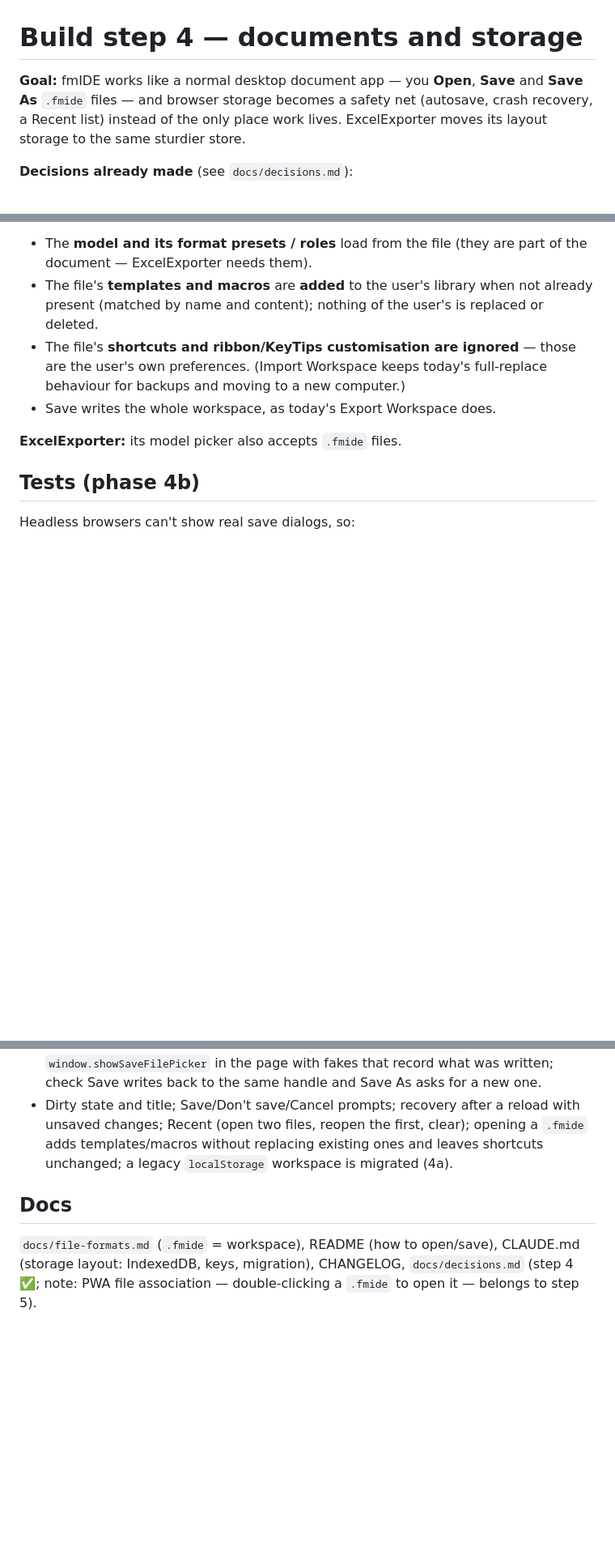
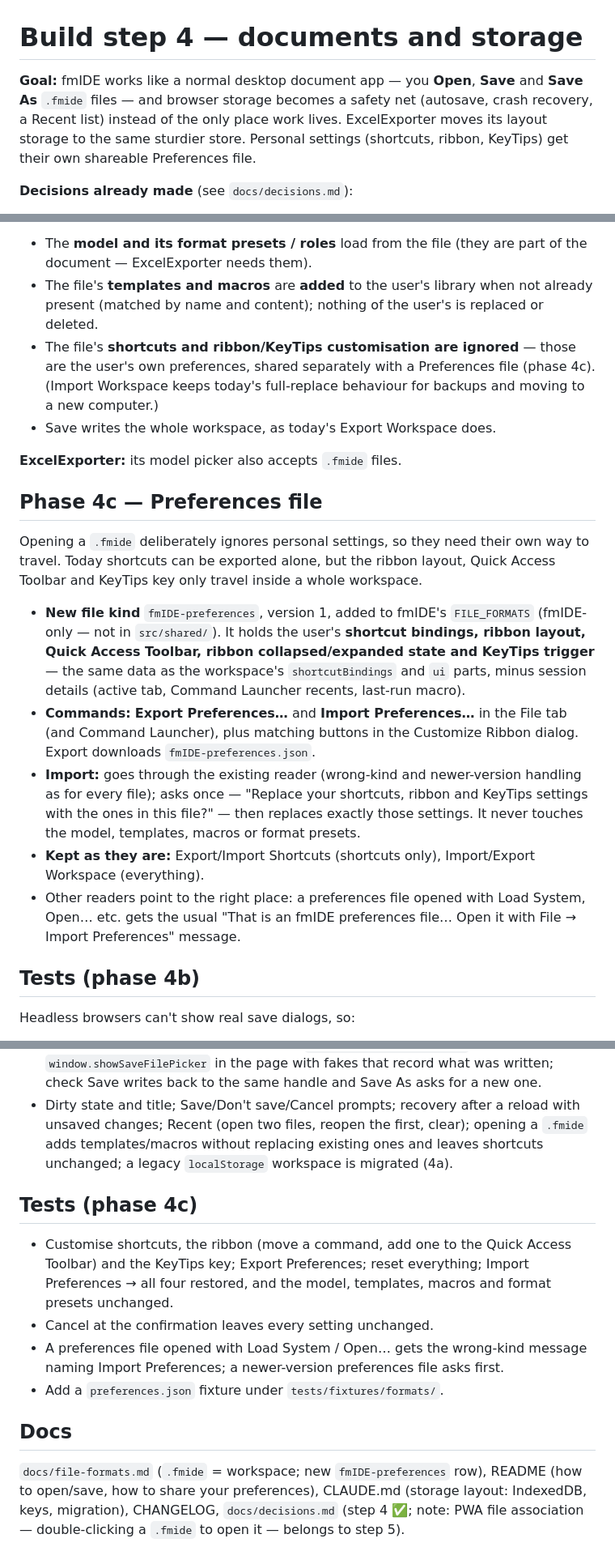
Before and after one commit to taroyamakatrmttm-star/fmIDE, a Markdown page: docs/step4-storage.md, 3 parts joined by grey strips. Shown at 81% size. GitHub-like rendering; blank space fills up the shorter version.

```diff
--- a/docs/step4-storage.md
+++ b/docs/step4-storage.md
@@ -1,6 +1,6 @@
 # Build step 4 — documents and storage
 
-**Goal:** fmIDE works like a normal desktop document app — you **Open**, **Save** and **Save As** `.fmide` files — and browser storage becomes a safety net (autosave, crash recovery, a Recent list) instead of the only place work lives. ExcelExporter moves its layout storage to the same sturdier store.
+**Goal:** fmIDE works like a normal desktop document app — you **Open**, **Save** and **Save As** `.fmide` files — and browser storage becomes a safety net (autosave, crash recovery, a Recent list) instead of the only place work lives. ExcelExporter moves its layout storage to the same sturdier store. Personal settings (shortcuts, ribbon, KeyTips) get their own shareable Preferences file.
 
 **Decisions already made** (see `docs/decisions.md`):
 
@@ -64,10 +64,20 @@ The existing Import/Export Workspace, Load/Save System and Load/Save Module comm
 
 - The **model and its format presets / roles** load from the file (they are part of the document — ExcelExporter needs them).
 - The file's **templates and macros** are **added** to the user's library when not already present (matched by name and content); nothing of the user's is replaced or deleted.
-- The file's **shortcuts and ribbon/KeyTips customisation are ignored** — those are the user's own preferences. (Import Workspace keeps today's full-replace behaviour for backups and moving to a new computer.)
+- The file's **shortcuts and ribbon/KeyTips customisation are ignored** — those are the user's own preferences, shared separately with a Preferences file (phase 4c). (Import Workspace keeps today's full-replace behaviour for backups and moving to a new computer.)
 - Save writes the whole workspace, as today's Export Workspace does.
 
 **ExcelExporter:** its model picker also accepts `.fmide` files.
+
+## Phase 4c — Preferences file
+
+Opening a `.fmide` deliberately ignores personal settings, so they need their own way to travel. Today shortcuts can be exported alone, but the ribbon layout, Quick Access Toolbar and KeyTips key only travel inside a whole workspace.
+
+- **New file kind** `fmIDE-preferences`, version 1, added to fmIDE's `FILE_FORMATS` (fmIDE-only — not in `src/shared/`). It holds the user's **shortcut bindings, ribbon layout, Quick Access Toolbar, ribbon collapsed/expanded state and KeyTips trigger** — the same data as the workspace's `shortcutBindings` and `ui` parts, minus session details (active tab, Command Launcher recents, last-run macro).
+- **Commands:** **Export Preferences…** and **Import Preferences…** in the File tab (and Command Launcher), plus matching buttons in the Customize Ribbon dialog. Export downloads `fmIDE-preferences.json`.
+- **Import:** goes through the existing reader (wrong-kind and newer-version handling as for every file); asks once — "Replace your shortcuts, ribbon and KeyTips settings with the ones in this file?" — then replaces exactly those settings. It never touches the model, templates, macros or format presets.
+- **Kept as they are:** Export/Import Shortcuts (shortcuts only), Import/Export Workspace (everything).
+- Other readers point to the right place: a preferences file opened with Load System, Open… etc. gets the usual "That is an fmIDE preferences file… Open it with File → Import Preferences" message.
 
 ## Tests (phase 4b)
 
@@ -77,6 +87,13 @@ Headless browsers can't show real save dialogs, so:
 - Test the **file-handle path** by replacing `window.showOpenFilePicker` / `window.showSaveFilePicker` in the page with fakes that record what was written; check Save writes back to the same handle and Save As asks for a new one.
 - Dirty state and title; Save/Don't save/Cancel prompts; recovery after a reload with unsaved changes; Recent (open two files, reopen the first, clear); opening a `.fmide` adds templates/macros without replacing existing ones and leaves shortcuts unchanged; a legacy `localStorage` workspace is migrated (4a).
 
+## Tests (phase 4c)
+
+- Customise shortcuts, the ribbon (move a command, add one to the Quick Access Toolbar) and the KeyTips key; Export Preferences; reset everything; Import Preferences → all four restored, and the model, templates, macros and format presets unchanged.
+- Cancel at the confirmation leaves every setting unchanged.
+- A preferences file opened with Load System / Open… gets the wrong-kind message naming Import Preferences; a newer-version preferences file asks first.
+- Add a `preferences.json` fixture under `tests/fixtures/formats/`.
+
 ## Docs
 
-`docs/file-formats.md` (`.fmide` = workspace), README (how to open/save), CLAUDE.md (storage layout: IndexedDB, keys, migration), CHANGELOG, `docs/decisions.md` (step 4 ✅; note: PWA file association — double-clicking a `.fmide` to open it — belongs to step 5).
+`docs/file-formats.md` (`.fmide` = workspace; new `fmIDE-preferences` row), README (how to open/save, how to share your preferences), CLAUDE.md (storage layout: IndexedDB, keys, migration), CHANGELOG, `docs/decisions.md` (step 4 ✅; note: PWA file association — double-clicking a `.fmide` to open it — belongs to step 5).
```
